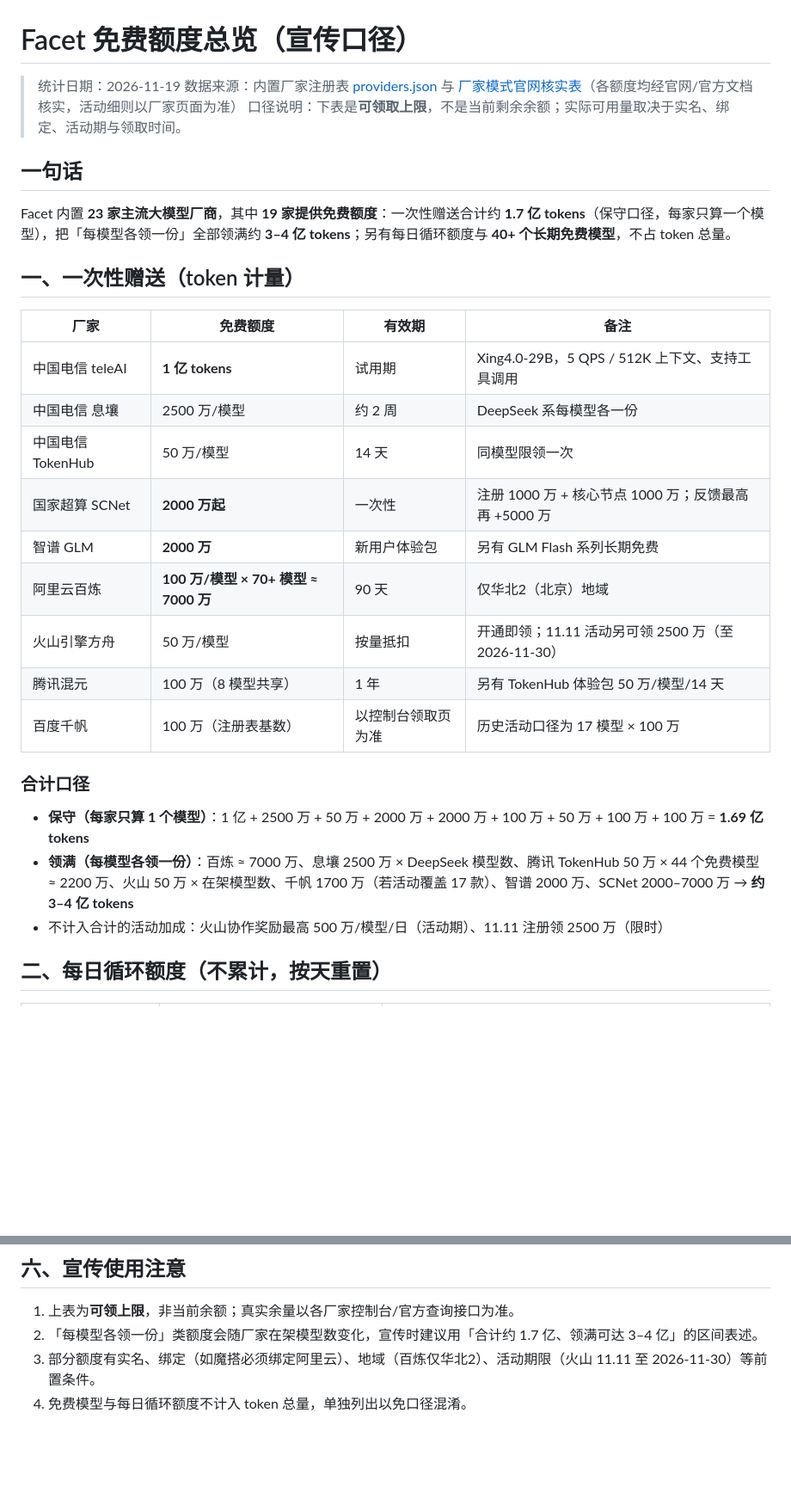
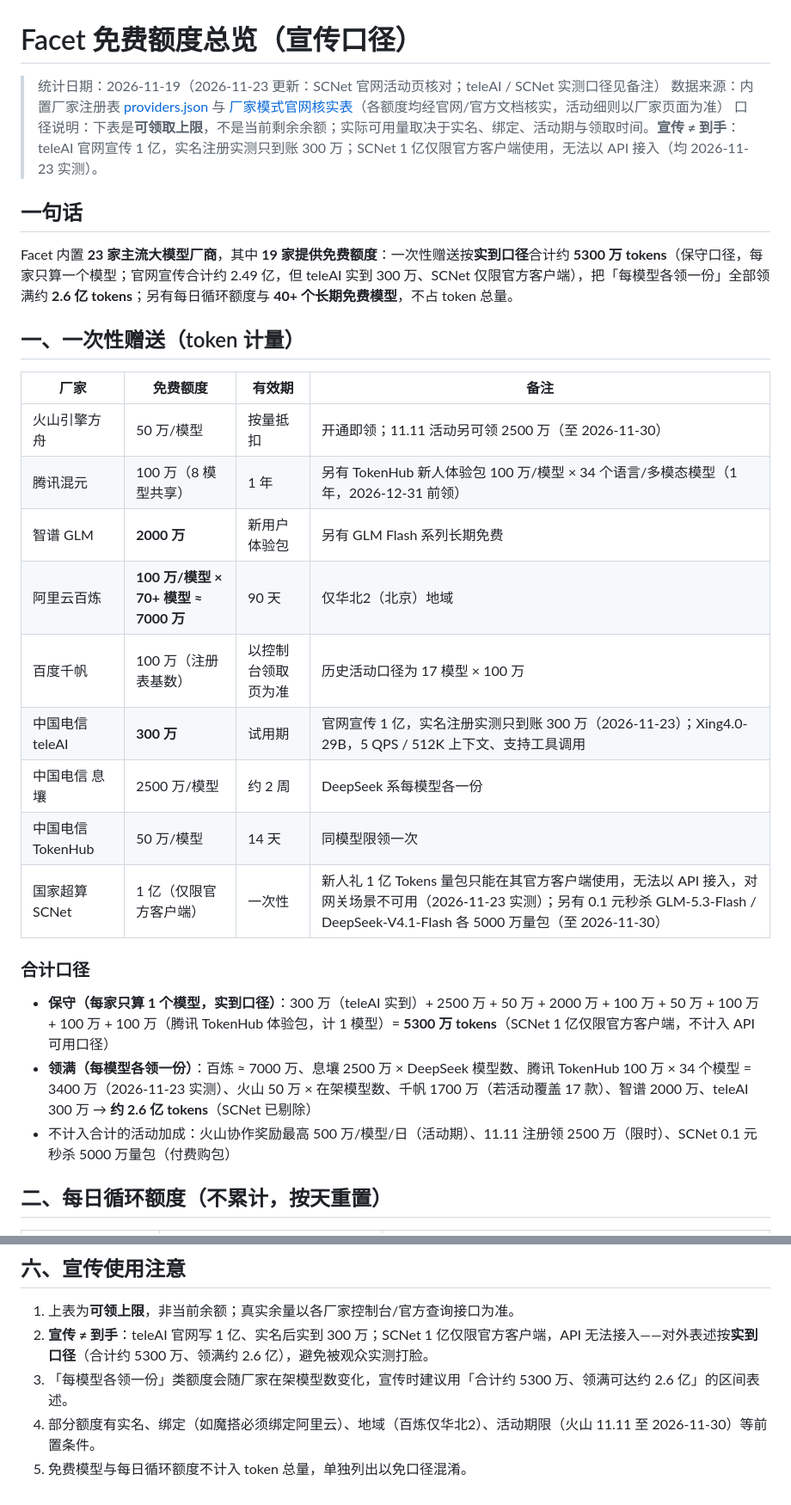
Before and after one commit to hsliuping/Facet, a Markdown page: docs/免费额度总览.md, 2 parts joined by grey strips. Shown at 86% size. Rendered like a GitHub page; blank space fills up the shorter version.

```diff
--- a/docs/免费额度总览.md
+++ b/docs/免费额度总览.md
@@ -1,32 +1,32 @@
 # Facet 免费额度总览（宣传口径）
 
-> 统计日期：2026-11-19
+> 统计日期：2026-11-19（2026-11-23 更新：SCNet 官网活动页核对；teleAI / SCNet 实测口径见备注）
 > 数据来源：内置厂家注册表 [providers.json](../src/facet/gateway/providers.json) 与 [厂家模式官网核实表](厂家模式官网核实表.md)（各额度均经官网/官方文档核实，活动细则以厂家页面为准）
-> 口径说明：下表是**可领取上限**，不是当前剩余余额；实际可用量取决于实名、绑定、活动期与领取时间。
+> 口径说明：下表是**可领取上限**，不是当前剩余余额；实际可用量取决于实名、绑定、活动期与领取时间。**宣传 ≠ 到手**：teleAI 官网宣传 1 亿，实名注册实测只到账 300 万；SCNet 1 亿仅限官方客户端使用，无法以 API 接入（均 2026-11-23 实测）。
 
 ## 一句话
 
-Facet 内置 **23 家主流大模型厂商**，其中 **19 家提供免费额度**：一次性赠送合计约 **1.7 亿 tokens**（保守口径，每家只算一个模型），把「每模型各领一份」全部领满约 **3–4 亿 tokens**；另有每日循环额度与 **40+ 个长期免费模型**，不占 token 总量。
+Facet 内置 **23 家主流大模型厂商**，其中 **19 家提供免费额度**：一次性赠送按**实到口径**合计约 **5300 万 tokens**（保守口径，每家只算一个模型；官网宣传合计约 2.49 亿，但 teleAI 实到 300 万、SCNet 仅限官方客户端），把「每模型各领一份」全部领满约 **2.6 亿 tokens**；另有每日循环额度与 **40+ 个长期免费模型**，不占 token 总量。
 
 ## 一、一次性赠送（token 计量）
 
 | 厂家 | 免费额度 | 有效期 | 备注 |
 |---|---|---|---|
-| 中国电信 teleAI | **1 亿 tokens** | 试用期 | Xing4.0-29B，5 QPS / 512K 上下文、支持工具调用 |
+| 火山引擎方舟 | 50 万/模型 | 按量抵扣 | 开通即领；11.11 活动另可领 2500 万（至 2026-11-30） |
+| 腾讯混元 | 100 万（8 模型共享） | 1 年 | 另有 TokenHub 新人体验包 100 万/模型 × 34 个语言/多模态模型（1 年，2026-12-31 前领） |
+| 智谱 GLM | **2000 万** | 新用户体验包 | 另有 GLM Flash 系列长期免费 |
+| 阿里云百炼 | **100 万/模型 × 70+ 模型 ≈ 7000 万** | 90 天 | 仅华北2（北京）地域 |
+| 百度千帆 | 100 万（注册表基数） | 以控制台领取页为准 | 历史活动口径为 17 模型 × 100 万 |
+| 中国电信 teleAI | **300 万** | 试用期 | 官网宣传 1 亿，实名注册实测只到账 300 万（2026-11-23）；Xing4.0-29B，5 QPS / 512K 上下文、支持工具调用 |
 | 中国电信 息壤 | 2500 万/模型 | 约 2 周 | DeepSeek 系每模型各一份 |
 | 中国电信 TokenHub | 50 万/模型 | 14 天 | 同模型限领一次 |
-| 国家超算 SCNet | **2000 万起** | 一次性 | 注册 1000 万 + 核心节点 1000 万；反馈最高再 +5000 万 |
-| 智谱 GLM | **2000 万** | 新用户体验包 | 另有 GLM Flash 系列长期免费 |
-| 阿里云百炼 | **100 万/模型 × 70+ 模型 ≈ 7000 万** | 90 天 | 仅华北2（北京）地域 |
-| 火山引擎方舟 | 50 万/模型 | 按量抵扣 | 开通即领；11.11 活动另可领 2500 万（至 2026-11-30） |
-| 腾讯混元 | 100 万（8 模型共享） | 1 年 | 另有 TokenHub 体验包 50 万/模型/14 天 |
-| 百度千帆 | 100 万（注册表基数） | 以控制台领取页为准 | 历史活动口径为 17 模型 × 100 万 |
+| 国家超算 SCNet | 1 亿（仅限官方客户端） | 一次性 | 新人礼 1 亿 Tokens 量包只能在其官方客户端使用，无法以 API 接入，对网关场景不可用（2026-11-23 实测）；另有 0.1 元秒杀 GLM-5.3-Flash / DeepSeek-V4.1-Flash 各 5000 万量包（至 2026-11-30） |
 
 ### 合计口径
 
-- **保守（每家只算 1 个模型）**：1 亿 + 2500 万 + 50 万 + 2000 万 + 2000 万 + 100 万 + 50 万 + 100 万 + 100 万 = **1.69 亿 tokens**
-- **领满（每模型各领一份）**：百炼 ≈ 7000 万、息壤 2500 万 × DeepSeek 模型数、腾讯 TokenHub 50 万 × 44 个免费模型 ≈ 2200 万、火山 50 万 × 在架模型数、千帆 1700 万（若活动覆盖 17 款）、智谱 2000 万、SCNet 2000–7000 万 → **约 3–4 亿 tokens**
-- 不计入合计的活动加成：火山协作奖励最高 500 万/模型/日（活动期）、11.11 注册领 2500 万（限时）
+- **保守（每家只算 1 个模型，实到口径）**：300 万（teleAI 实到）+ 2500 万 + 50 万 + 2000 万 + 100 万 + 50 万 + 100 万 + 100 万 + 100 万（腾讯 TokenHub 体验包，计 1 模型）= **5300 万 tokens**（SCNet 1 亿仅限官方客户端，不计入 API 可用口径）
+- **领满（每模型各领一份）**：百炼 ≈ 7000 万、息壤 2500 万 × DeepSeek 模型数、腾讯 TokenHub 100 万 × 34 个模型 = 3400 万（2026-11-23 实测）、火山 50 万 × 在架模型数、千帆 1700 万（若活动覆盖 17 款）、智谱 2000 万、teleAI 300 万 → **约 2.6 亿 tokens**（SCNet 已剔除）
+- 不计入合计的活动加成：火山协作奖励最高 500 万/模型/日（活动期）、11.11 注册领 2500 万（限时）、SCNet 0.1 元秒杀 5000 万量包（付费购包）
 
 ## 二、每日循环额度（不累计，按天重置）
 
@@ -72,6 +72,7 @@ Facet 不只是「能接」，还把各家的免费额度做成可查、可对
 ## 六、宣传使用注意
 
 1. 上表为**可领上限**，非当前余额；真实余量以各厂家控制台/官方查询接口为准。
-2. 「每模型各领一份」类额度会随厂家在架模型数变化，宣传时建议用「合计约 1.7 亿、领满可达 3–4 亿」的区间表述。
-3. 部分额度有实名、绑定（如魔搭必须绑定阿里云）、地域（百炼仅华北2）、活动期限（火山 11.11 至 2026-11-30）等前置条件。
-4. 免费模型与每日循环额度不计入 token 总量，单独列出以免口径混淆。
+2. **宣传 ≠ 到手**：teleAI 官网写 1 亿、实名后实到 300 万；SCNet 1 亿仅限官方客户端，API 无法接入——对外表述按**实到口径**（合计约 5300 万、领满约 2.6 亿），避免被观众实测打脸。
+3. 「每模型各领一份」类额度会随厂家在架模型数变化，宣传时建议用「合计约 5300 万、领满可达约 2.6 亿」的区间表述。
+4. 部分额度有实名、绑定（如魔搭必须绑定阿里云）、地域（百炼仅华北2）、活动期限（火山 11.11 至 2026-11-30）等前置条件。
+5. 免费模型与每日循环额度不计入 token 总量，单独列出以免口径混淆。
```
Also changed, not shown: docs/PROGRESS.md (+1 -1 lines), docs/competitive-analysis.md (added, +94 -0 lines), docs/demo-video-script.md (added, +259 -0 lines), docs/厂家模式官网核实表.md (+1 -1 lines), docs/images/问题修复.png (added), docs/images/需求调研.png (added), 2 other files.
